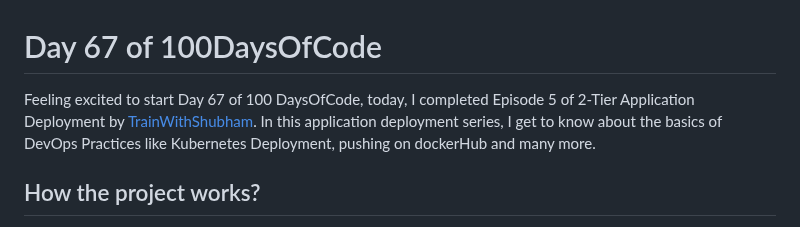
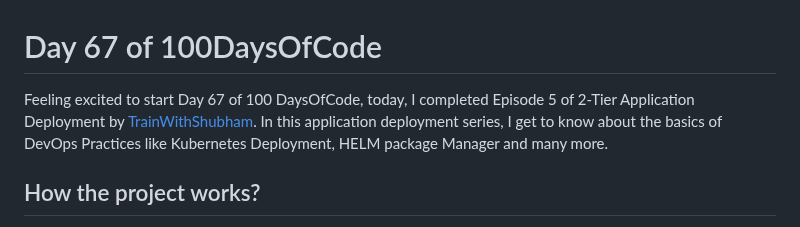
Before and after one commit to Pravesh-Sudha/100-Days-of-Code, a Markdown page: day-67/README.md, the part around the change. GitHub-like rendering.

Commit message:
day-67 updatec

```diff
--- a/day-67/README.md
+++ b/day-67/README.md
@@ -1,6 +1,6 @@
 # Day 67 of 100DaysOfCode
 
-Feeling excited to start Day 67 of 100 DaysOfCode, today, I completed Episode 5 of 2-Tier Application Deployment by [TrainWithShubham](https://youtu.be/LxPd81wiUP4?si=cXEomQ_O9eTDgZZZ). In this application deployment series, I get to know about the basics of DevOps Practices like Kubernetes Deployment, pushing on dockerHub and many more.
+Feeling excited to start Day 67 of 100 DaysOfCode, today, I completed Episode 5 of 2-Tier Application Deployment by [TrainWithShubham](https://youtu.be/LxPd81wiUP4?si=cXEomQ_O9eTDgZZZ). In this application deployment series, I get to know about the basics of DevOps Practices like Kubernetes Deployment, HELM package Manager and many more.
 
 ## How the project works?
 
```
